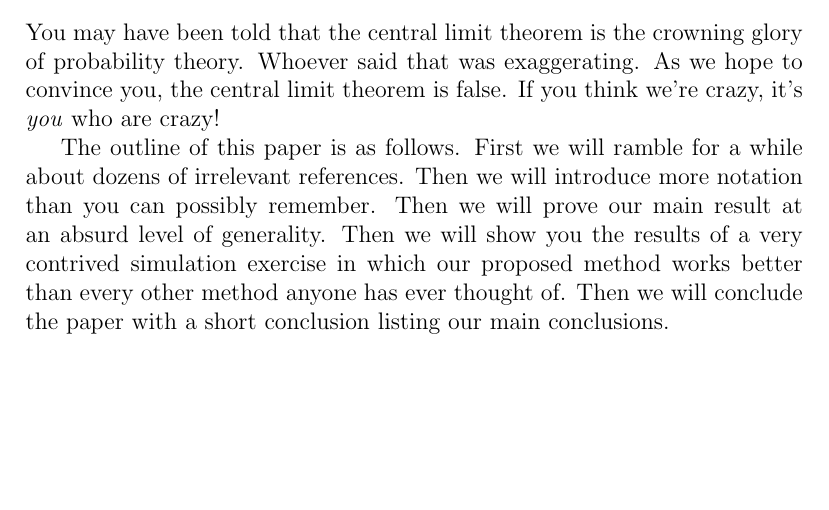
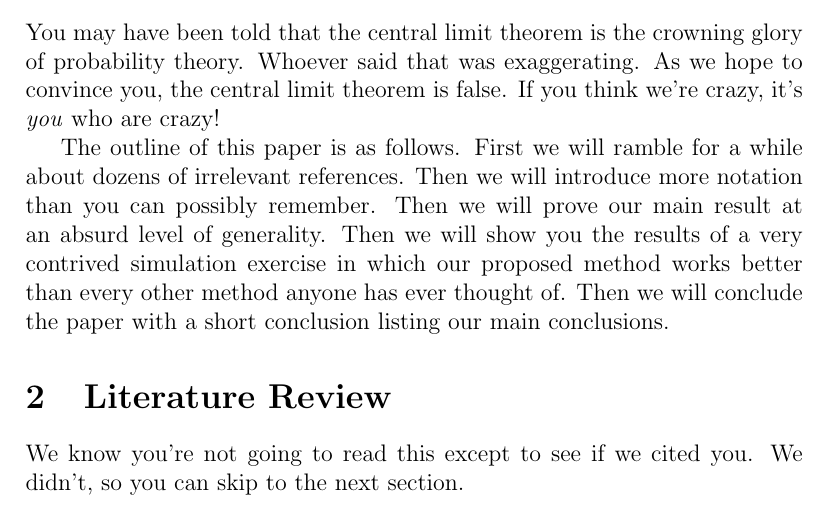
Before and after one commit to fditraglia/git-example, a LaTeX paper (paper.tex): part of the page, cut so that both start at the same text, the shorter picture padded with empty space. Compiled offline with pdfLaTeX.

Commit message:
add literature review

```diff
--- a/paper.tex
+++ b/paper.tex
@@ -21,4 +21,8 @@ Then we will introduce more notation than you can possibly remember.
 Then we will prove our main result at an absurd level of generality.
 Then we will show you the results of a very contrived simulation exercise in which our proposed method works better than every other method anyone has ever thought of.
 Then we will conclude the paper with a short conclusion listing our main conclusions.
+
+\section{Literature Review}
+We know you're not going to read this except to see if we cited you.
+We didn't, so you can skip to the next section.
 \end{document}
```
